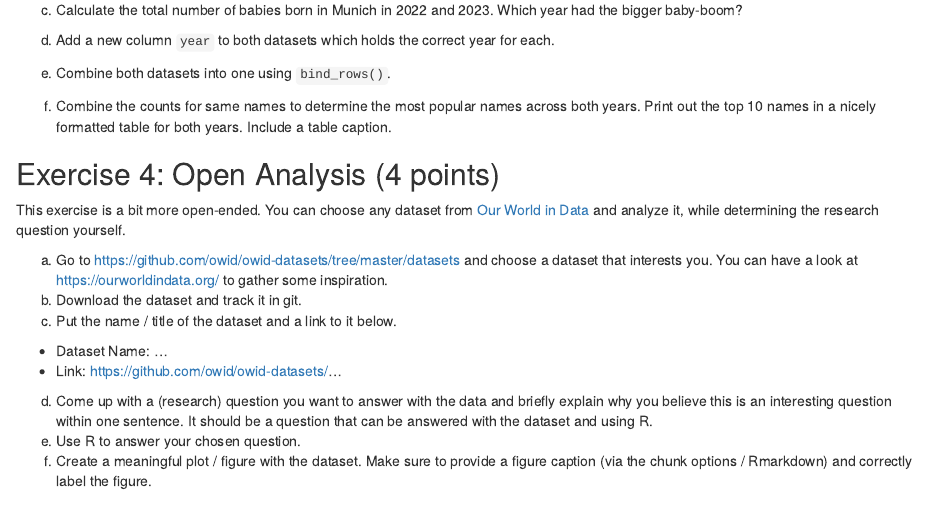
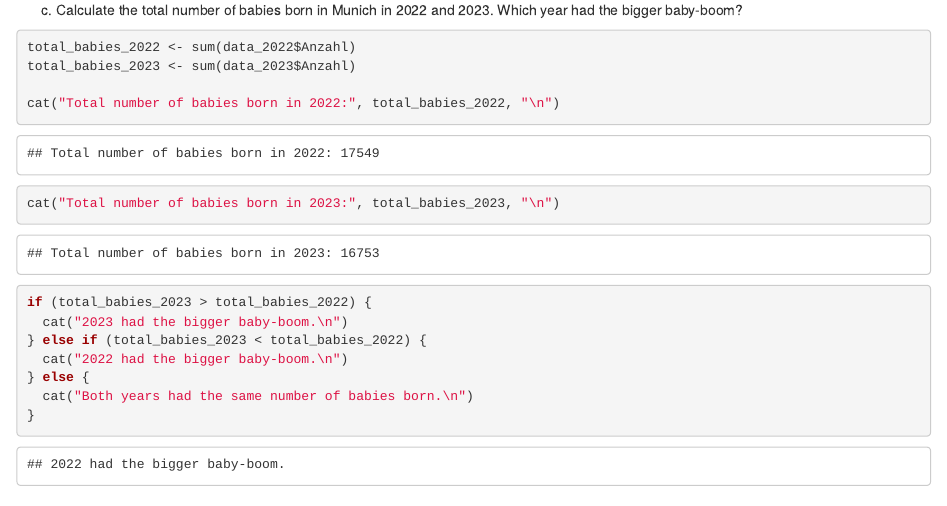
Before and after one commit to Reiskorn03/exeRcise-sheet-3, an R Markdown document (ExerciseSheet_3_TEMPLATE.Rmd): the page in a window 1100 px wide, from 3080 px down. Rendered offline with R 4.5, knitr and Pandoc, with nearby package versions; drawn as R Markdown's standard HTML page in place of the format the file asks for.

Commit message:
Initial push: 1d)

````diff
--- a/ExerciseSheet_3_TEMPLATE.Rmd
+++ b/ExerciseSheet_3_TEMPLATE.Rmd
@@ -123,6 +123,22 @@ Why are some of the values in **"Anzahl"** not numeric?
 c)  Calculate the total number of babies born in Munich in 2022
     and 2023. Which year had the bigger baby-boom?
 
+```{r 1a, echo = TRUE}
+total_babies_2022 <- sum(data_2022$Anzahl)
+total_babies_2023 <- sum(data_2023$Anzahl)
+
+cat("Total number of babies born in 2022:", total_babies_2022, "\n")
+cat("Total number of babies born in 2023:", total_babies_2023, "\n")
+
+if (total_babies_2023 > total_babies_2022) {
+  cat("2023 had the bigger baby-boom.\n")
+} else if (total_babies_2023 < total_babies_2022) {
+  cat("2022 had the bigger baby-boom.\n")
+} else {
+  cat("Both years had the same number of babies born.\n")
+}
+```
+
 d)  Add a new column `year` to both datasets which holds the correct
     year for each.
 
````
